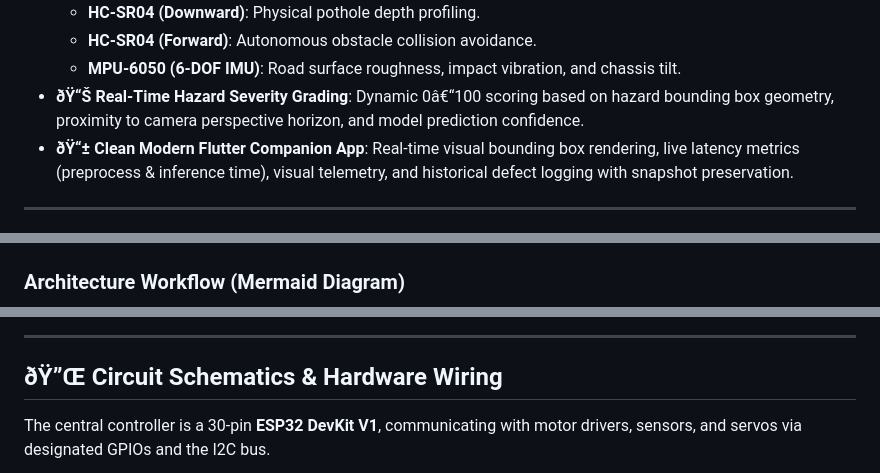
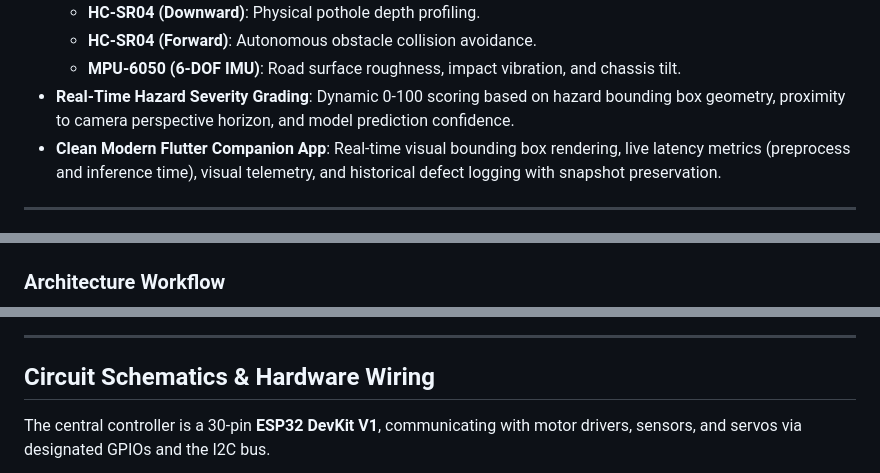
Before and after one commit to drax-glitch/pothole-finder, a Markdown page: README.md, 3 parts joined by grey strips. GitHub-like rendering.

````diff
--- a/README.md
+++ b/README.md
@@ -39,8 +39,8 @@ The system pairs an **ESP32-CAM** optical inspection unit with an **ESP32 DevKit
   - **HC-SR04 (Downward)**: Physical pothole depth profiling.
   - **HC-SR04 (Forward)**: Autonomous obstacle collision avoidance.
   - **MPU-6050 (6-DOF IMU)**: Road surface roughness, impact vibration, and chassis tilt.
-- **ðŸ“Š Real-Time Hazard Severity Grading**: Dynamic 0â€“100 scoring based on hazard bounding box geometry, proximity to camera perspective horizon, and model prediction confidence.
-- **ðŸ“± Clean Modern Flutter Companion App**: Real-time visual bounding box rendering, live latency metrics (preprocess & inference time), visual telemetry, and historical defect logging with snapshot preservation.
+- **Real-Time Hazard Severity Grading**: Dynamic 0-100 scoring based on hazard bounding box geometry, proximity to camera perspective horizon, and model prediction confidence.
+- **Clean Modern Flutter Companion App**: Real-time visual bounding box rendering, live latency metrics (preprocess and inference time), visual telemetry, and historical defect logging with snapshot preservation.
 
 ---
 
@@ -50,7 +50,7 @@ The robot separates high-bandwidth visual streaming from deterministic real-time
 
 ![SERBOT System Architecture](docs/images/system_architecture.png)
 
-### Architecture Workflow (Mermaid Diagram)
+### Architecture Workflow
 
 ```mermaid
 flowchart TD
@@ -106,7 +76,7 @@ flowchart TD
 
 ---
 
-## ðŸ”Œ Circuit Schematics & Hardware Wiring
+## Circuit Schematics & Hardware Wiring
 
 The central controller is a 30-pin **ESP32 DevKit V1**, communicating with motor drivers, sensors, and servos via designated GPIOs and the I2C bus.
 
````
Also changed, not shown: other parts of README.md (+90 -115 lines).
